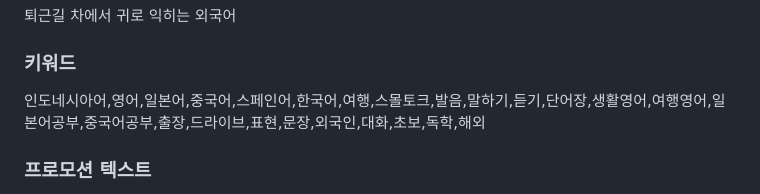
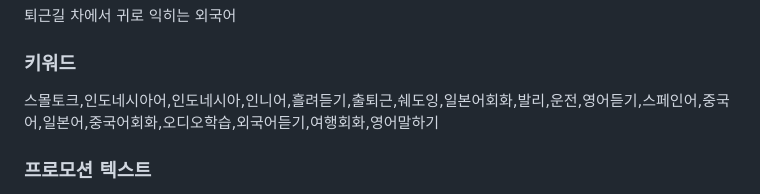
Before and after one commit to M1zz/IndonesianSmallTalk, a Markdown page: APPSTORE.md, the part around the change. Rendered like a GitHub page.

Commit message:
store(키워드): ko 키워드 다시 짜기 — 순위 근거
kr 스토어 순위·경쟁(상위 10개 앱 평점 수 중간값)·자동완성으로
50위 밖·검색 안 되는 말을 빼고 약한 경쟁의 검색어로 채움.

Co-Authored-By: Claude Opus 5.5 <noreply@anthropic.com>

```diff
--- a/APPSTORE.md
+++ b/APPSTORE.md
@@ -17,7 +17,7 @@ DeployBar 가 이 파일을 읽어 App Store Connect 의 스토어 페이지를
 
 ### 키워드
 
-인도네시아어,영어,일본어,중국어,스페인어,한국어,여행,스몰토크,발음,말하기,듣기,단어장,생활영어,여행영어,일본어공부,중국어공부,출장,드라이브,표현,문장,외국인,대화,초보,독학,해외
+스몰토크,인도네시아어,인도네시아,인니어,흘려듣기,출퇴근,쉐도잉,일본어회화,발리,운전,영어듣기,스페인어,중국어,일본어,중국어회화,오디오학습,외국어듣기,여행회화,영어말하기
 
 ### 프로모션 텍스트
 
```
